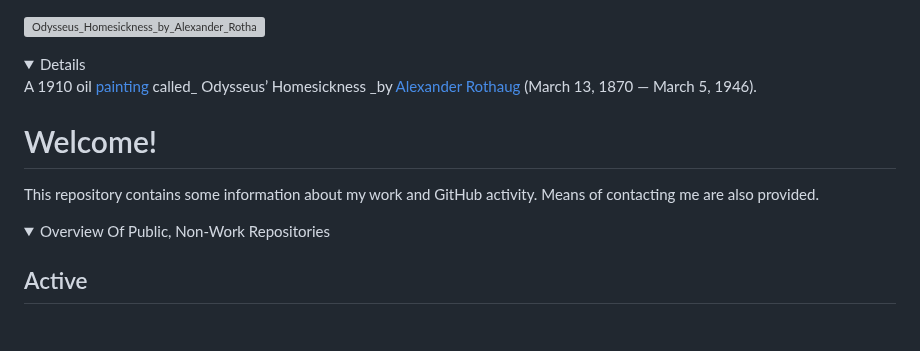
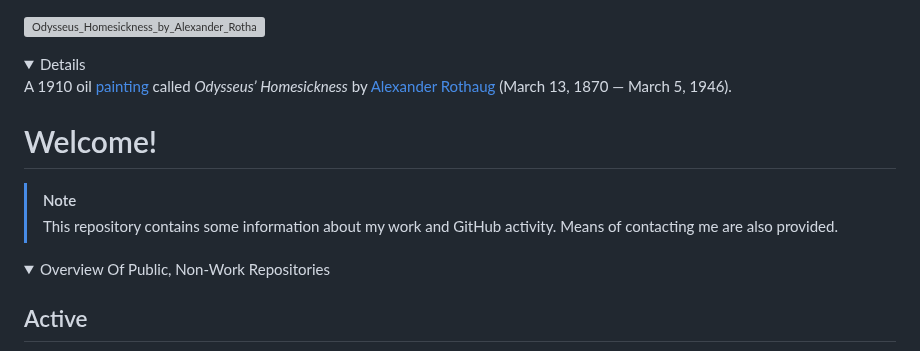
Before and after one commit to O957/O957, a Markdown page: README.md, the part around one of its changes. Rendered like a GitHub page; folded sections open; blank space fills up the shorter version; grey boxes are pictures that could not be loaded.

Commit message:
update table

```diff
--- a/README.md
+++ b/README.md
@@ -3,13 +3,15 @@
 
 <details markdown=1>
 
-A 1910 oil [painting](https://commons.wikimedia.org/wiki/File:Alexander_rothaug,_ulisse,_nostalgia_della_patria,_1910_(the_jack_daulton_collection)_02.jpg) called_ Odysseus’ Homesickness _by [Alexander Rothaug](https://de.wikipedia.org/wiki/Alexander_Rothaug) (March 13, 1870 — March 5, 1946).
+A 1910 oil [painting](https://commons.wikimedia.org/wiki/File:Alexander_rothaug,_ulisse,_nostalgia_della_patria,_1910_(the_jack_daulton_collection)_02.jpg) called _Odysseus’ Homesickness_ by [Alexander Rothaug](https://de.wikipedia.org/wiki/Alexander_Rothaug) (March 13, 1870 — March 5, 1946).
 
 </details>
 
 # Welcome!
 
-This repository contains some information about my work and GitHub activity. Means of contacting me are also provided.
+> [!NOTE]
+>
+> This repository contains some information about my work and GitHub activity. Means of contacting me are also provided.
 
 <details markdown=1>
 
```
Also changed, not shown: other parts of README.md (+1 -1 lines).
